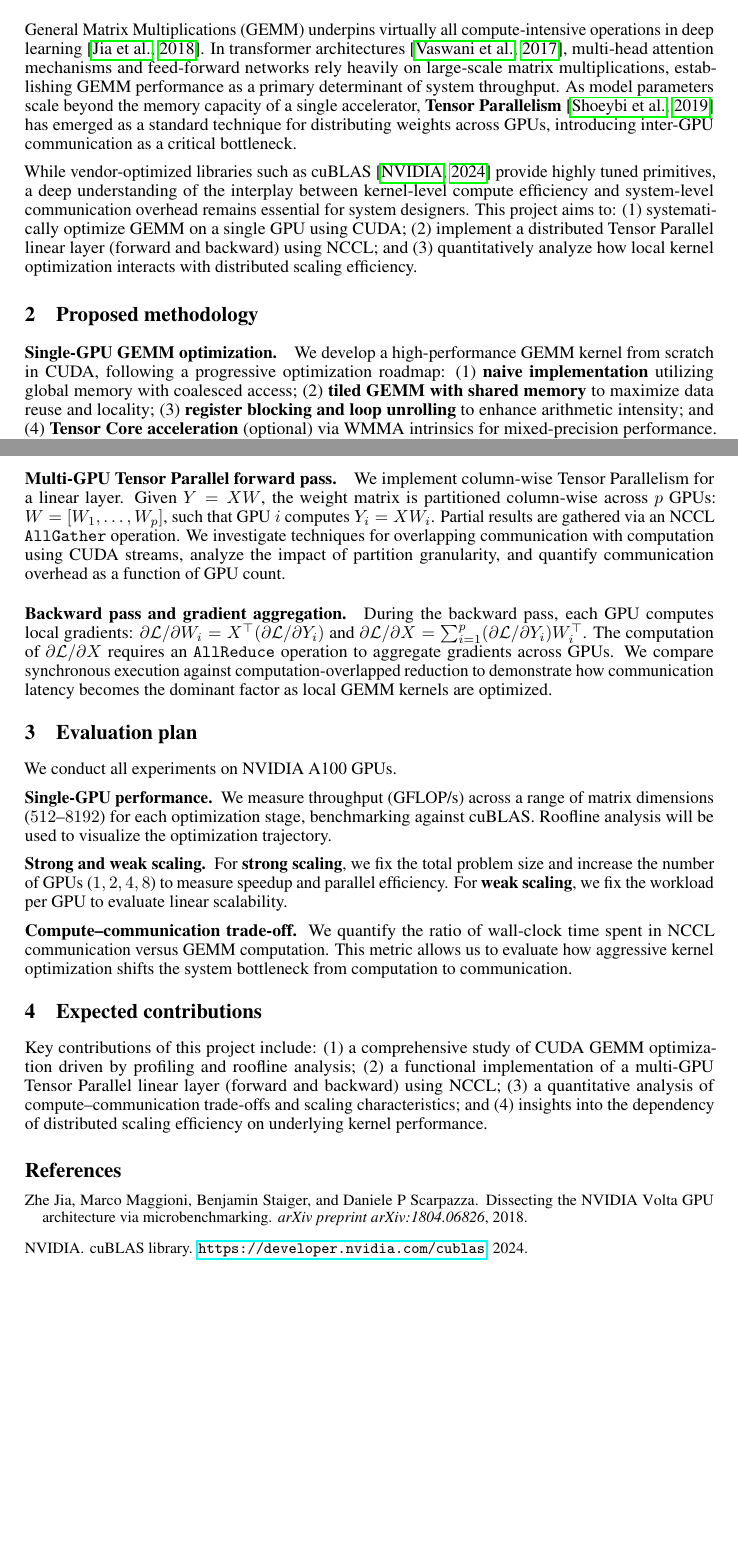
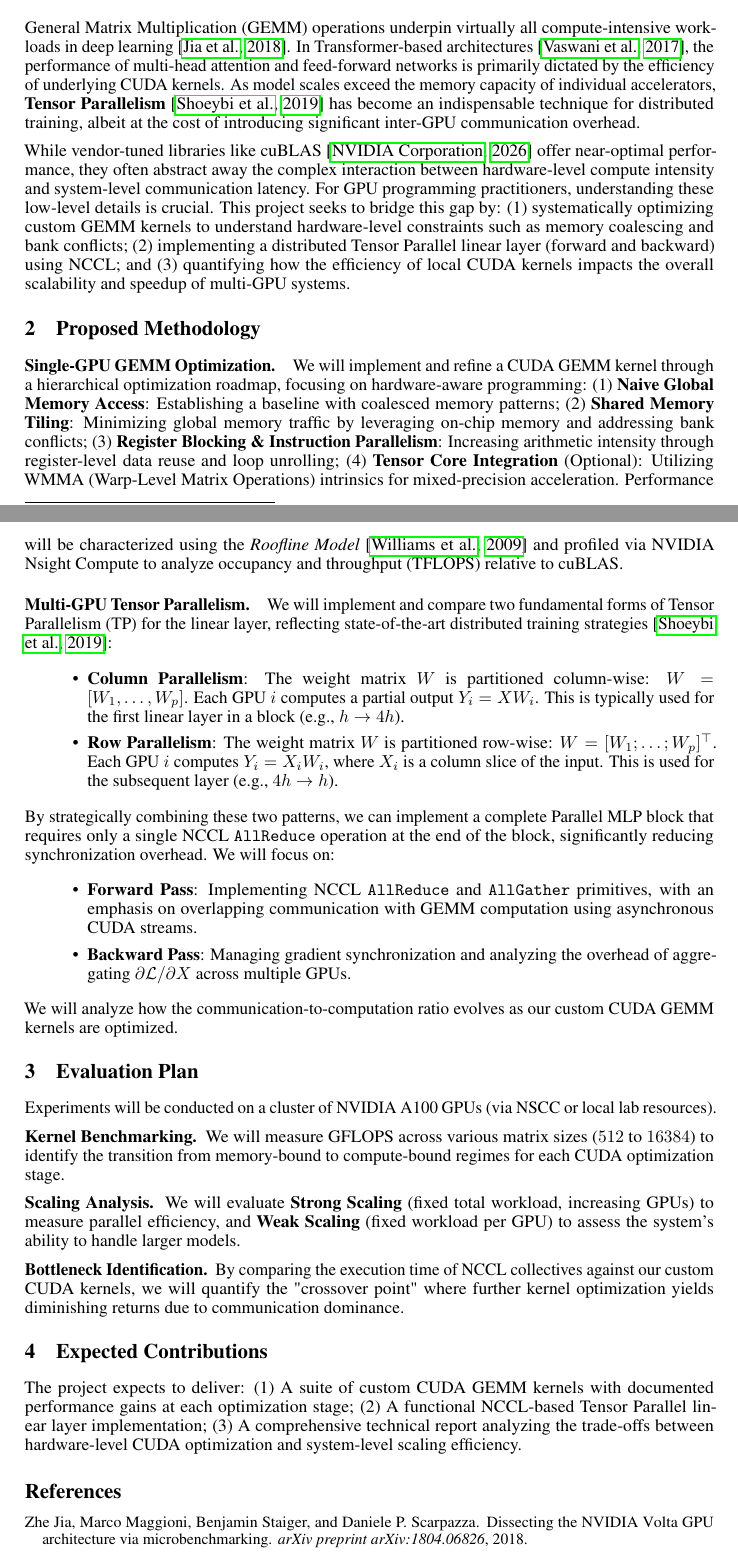
Before and after one commit to pufanyi/SC4064-Projects, a LaTeX paper (proposal/proposal.tex): two parts of pages 1 and 2 of 2 before the commit and two parts of pages 1 and 2 of 3 after it, joined at a grey line, cut so that both start at the same text, the shorter picture padded with empty space. Compiled offline with pdfLaTeX.

Commit message:
Revise proposal title and abstract; update references formatting and details

```diff
--- a/proposal/proposal.tex
+++ b/proposal/proposal.tex
@@ -13,7 +13,7 @@
 \usepackage{microtype}
 \usepackage{xcolor}
 
-\title{High-Performance GEMM: From Kernel Optimization to Tensor Parallelism}
+\title{SC4064 GPU Programming Project Proposal: Scaling GEMM from Single-Kernel Optimization to Multi-GPU Tensor Parallelism}
 
 \author{%
   Aryan Jain\thanks{Equal contribution. Authors listed in alphabetical order.} \quad
@@ -38,64 +36,58 @@ We systematically evaluate the compute--communication trade-offs, analyze strong
 \section{Introduction}
 \vspace{-0.3em}
 
-General Matrix Multiplications (GEMM) underpins virtually all compute-intensive operations in deep learning \citep{jia2018dissecting}.
-In transformer architectures \citep{vaswani2017attention}, multi-head attention mechanisms and feed-forward networks rely heavily on large-scale matrix multiplications, establishing GEMM performance as a primary determinant of system throughput.
-As model parameters scale beyond the memory capacity of a single accelerator, \textbf{Tensor Parallelism} \citep{shoeybi2019megatron} has emerged as a standard technique for distributing weights across GPUs, introducing inter-GPU communication as a critical bottleneck.
+General Matrix Multiplication (GEMM) operations underpin virtually all compute-intensive workloads in deep learning \citep{jia2018dissecting}. In Transformer-based architectures \citep{vaswani2017attention}, the performance of multi-head attention and feed-forward networks is primarily dictated by the efficiency of underlying CUDA kernels. As model scales exceed the memory capacity of individual accelerators, \textbf{Tensor Parallelism} \citep{shoeybi2019megatron} has become an indispensable technique for distributed training, albeit at the cost of introducing significant inter-GPU communication overhead.
 
-While vendor-optimized libraries such as cuBLAS \citep{cublas} provide highly tuned primitives, a deep understanding of the interplay between kernel-level compute efficiency and system-level communication overhead remains essential for system designers.
-This project aims to:
-(1)~systematically optimize GEMM on a single GPU using CUDA;
-(2)~implement a distributed Tensor Parallel linear layer (forward and backward) using NCCL;
-and (3)~quantitatively analyze how local kernel optimization interacts with distributed scaling efficiency.
+While vendor-tuned libraries like cuBLAS \citep{nvidia_cublas_2026} offer near-optimal performance, they often abstract away the complex interaction between hardware-level compute intensity and system-level communication latency. For GPU programming practitioners, understanding these low-level details is crucial. This project seeks to bridge this gap by:
+(1)~systematically optimizing custom GEMM kernels to understand hardware-level constraints such as memory coalescing and bank conflicts;
+(2)~implementing a distributed Tensor Parallel linear layer (forward and backward) using NCCL;
+and (3)~quantifying how the efficiency of local CUDA kernels impacts the overall scalability and speedup of multi-GPU systems.
 
 \vspace{-0.3em}
-\section{Proposed methodology}
+\section{Proposed Methodology}
 \vspace{-0.3em}
 
-\paragraph{Single-GPU GEMM optimization.}
-We develop a high-performance GEMM kernel from scratch in CUDA, following a progressive optimization roadmap:
-(1)~\textbf{naive implementation} utilizing global memory with coalesced access;
-(2)~\textbf{tiled GEMM with shared memory} to maximize data reuse and locality;
-(3)~\textbf{register blocking and loop unrolling} to enhance arithmetic intensity;
-and (4)~\textbf{Tensor Core acceleration} (optional) via WMMA intrinsics for mixed-precision performance.
-At each stage, we utilize NVIDIA Nsight Compute to profile occupancy, memory bandwidth, and compute throughput (GFLOP/s), benchmarking against cuBLAS.
-We employ \emph{roofline model} analysis \citep{williams2009roofline} to characterize performance bottlenecks and the transition from memory-bound to compute-bound regimes.
+\paragraph{Single-GPU GEMM Optimization.}
+We will implement and refine a CUDA GEMM kernel through a hierarchical optimization roadmap, focusing on hardware-aware programming:
+(1)~\textbf{Naive Global Memory Access}: Establishing a baseline with coalesced memory patterns;
+(2)~\textbf{Shared Memory Tiling}: Minimizing global memory traffic by leveraging on-chip memory and addressing bank conflicts;
+(3)~\textbf{Register Blocking \& Instruction Parallelism}: Increasing arithmetic intensity through register-level data reuse and loop unrolling;
+(4)~\textbf{Tensor Core Integration} (Optional): Utilizing WMMA (Warp-Level Matrix Operations) intrinsics for mixed-precision acceleration.
+Performance will be characterized using the \emph{Roofline Model} \citep{williams2009roofline} and profiled via NVIDIA Nsight Compute to analyze occupancy and throughput (TFLOPS) relative to cuBLAS.
 
-\paragraph{Multi-GPU Tensor Parallel forward pass.}
-We implement column-wise Tensor Parallelism for a linear layer.
-Given $Y = XW$, the weight matrix is partitioned column-wise across $p$ GPUs:
-$W = [W_1, \ldots, W_p]$, such that GPU~$i$ computes $Y_i = X W_i$.
-Partial results are gathered via an NCCL \texttt{AllGather} operation.
-We investigate techniques for overlapping communication with computation using CUDA streams, analyze the impact of partition granularity, and quantify communication overhead as a function of GPU count.
-
-\paragraph{Backward pass and gradient aggregation.}
-During the backward pass, each GPU computes local gradients:
-${\partial \mathcal{L}}/{\partial W_i} = X^\top ({\partial \mathcal{L}}/{\partial Y_i})$ and
-${\partial \mathcal{L}}/{\partial X} = \sum_{i=1}^{p} ({\partial \mathcal{L}}/{\partial Y_i}) W_i^\top$.
-The computation of ${\partial \mathcal{L}}/{\partial X}$ requires an \texttt{AllReduce} operation to aggregate gradients across GPUs.
-We compare synchronous execution against computation-overlapped reduction to demonstrate how communication latency becomes the dominant factor as local GEMM kernels are optimized.
+\paragraph{Multi-GPU Tensor Parallelism.}
+We will implement and compare two fundamental forms of Tensor Parallelism (TP) for the linear layer, reflecting state-of-the-art distributed training strategies \citep{shoeybi2019megatron}:
+\begin{itemize}
+    \item \textbf{Column Parallelism}: The weight matrix $W$ is partitioned column-wise: $W = [W_1, \dots, W_p]$. Each GPU $i$ computes a partial output $Y_i = XW_i$. This is typically used for the first linear layer in a block (e.g., $h \to 4h$).
+    \item \textbf{Row Parallelism}: The weight matrix $W$ is partitioned row-wise: $W = [W_1; \dots; W_p]^\top$. Each GPU $i$ computes $Y_i = X_i W_i$, where $X_i$ is a column slice of the input. This is used for the subsequent layer (e.g., $4h \to h$).
+\end{itemize}
+By strategically combining these two patterns, we can implement a complete Parallel MLP block that requires only a single NCCL \texttt{AllReduce} operation at the end of the block, significantly reducing synchronization overhead. We will focus on:
+\begin{itemize}
+    \item \textbf{Forward Pass}: Implementing NCCL \texttt{AllReduce} and \texttt{AllGather} primitives, with an emphasis on overlapping communication with GEMM computation using asynchronous CUDA streams.
+    \item \textbf{Backward Pass}: Managing gradient synchronization and analyzing the overhead of aggregating $\partial \mathcal{L}/\partial X$ across multiple GPUs.
+\end{itemize}
+We will analyze how the communication-to-computation ratio evolves as our custom CUDA GEMM kernels are optimized.
 
 \vspace{-0.3em}
-\section{Evaluation plan}
+\section{Evaluation Plan}
 \vspace{-0.3em}
 
-We conduct all experiments on NVIDIA A100 GPUs.
+Experiments will be conducted on a cluster of NVIDIA A100 GPUs (via NSCC or local lab resources).
 
-\textbf{Single-GPU performance.}~~We measure throughput (GFLOP/s) across a range of matrix dimensions ($512$--$8192$) for each optimization stage, benchmarking against cuBLAS. Roofline analysis will be used to visualize the optimization trajectory.
+\textbf{Kernel Benchmarking.}~~We will measure GFLOPS across various matrix sizes ($512$ to $16384$) to identify the transition from memory-bound to compute-bound regimes for each CUDA optimization stage.
 
-\textbf{Strong and weak scaling.}~~For \textbf{strong scaling}, we fix the total problem size and increase the number of GPUs ($1, 2, 4, 8$) to measure speedup and parallel efficiency. For \textbf{weak scaling}, we fix the workload per GPU to evaluate linear scalability.
+\textbf{Scaling Analysis.}~~We will evaluate \textbf{Strong Scaling} (fixed total workload, increasing GPUs) to measure parallel efficiency, and \textbf{Weak Scaling} (fixed workload per GPU) to assess the system's ability to handle larger models.
 
-\textbf{Compute--communication trade-off.}~~We quantify the ratio of wall-clock time spent in NCCL communication versus GEMM computation. This metric allows us to evaluate how aggressive kernel optimization shifts the system bottleneck from computation to communication.
+\textbf{Bottleneck Identification.}~~By comparing the execution time of NCCL collectives against our custom CUDA kernels, we will quantify the "crossover point" where further kernel optimization yields diminishing returns due to communication dominance.
 
 \vspace{-0.3em}
-\section{Expected contributions}
+\section{Expected Contributions}
 \vspace{-0.3em}
 
-Key contributions of this project include:
-(1)~a comprehensive study of CUDA GEMM optimization driven by profiling and roofline analysis;
-(2)~a functional implementation of a multi-GPU Tensor Parallel linear layer (forward and backward) using NCCL;
-(3)~a quantitative analysis of compute--communication trade-offs and scaling characteristics;
-and (4)~insights into the dependency of distributed scaling efficiency on underlying kernel performance.
+The project expects to deliver:
+(1)~A suite of custom CUDA GEMM kernels with documented performance gains at each optimization stage;
+(2)~A functional NCCL-based Tensor Parallel linear layer implementation;
+(3)~A comprehensive technical report analyzing the trade-offs between hardware-level CUDA optimization and system-level scaling efficiency.
 
 {\small
 \bibliographystyle{plainnat}
```
Also changed, not shown: proposal/references.bib (+28 -26 lines), proposal/proposal.pdf, proposal/proposal.tex (6 more changed lines).
